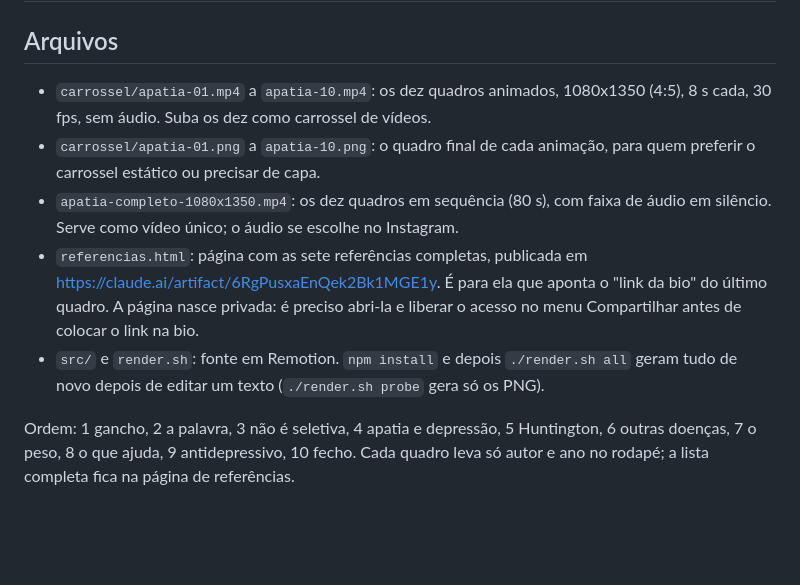
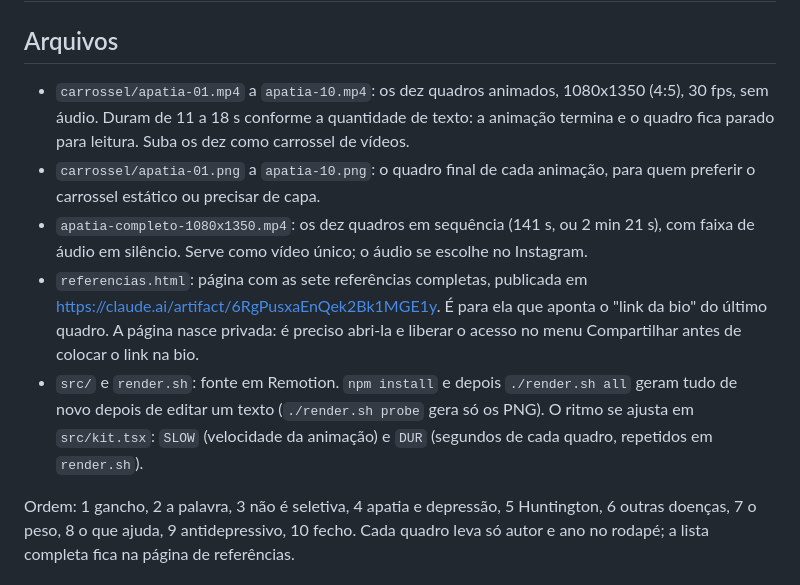
Before and after one commit to victorroliveira1707-lang/jose-victor-projetos, a Markdown page: instagram/apatia/LEGENDA.md, the part around the change. Rendered like a GitHub page; blank space fills up the shorter version.

Commit message:
Atualiza as durações na legenda do carrossel de apatia
Co-Authored-By: Claude Fable 5.2 <noreply@anthropic.com>
Claude-Session: https://claude.ai/code/session_011W9ARQ14u1HczsoRfYniMs

```diff
--- a/instagram/apatia/LEGENDA.md
+++ b/instagram/apatia/LEGENDA.md
@@ -2,11 +2,11 @@
 
 ## Arquivos
 
-- `carrossel/apatia-01.mp4` a `apatia-10.mp4`: os dez quadros animados, 1080x1350 (4:5), 8 s cada, 30 fps, sem áudio. Suba os dez como carrossel de vídeos.
+- `carrossel/apatia-01.mp4` a `apatia-10.mp4`: os dez quadros animados, 1080x1350 (4:5), 30 fps, sem áudio. Duram de 11 a 18 s conforme a quantidade de texto: a animação termina e o quadro fica parado para leitura. Suba os dez como carrossel de vídeos.
 - `carrossel/apatia-01.png` a `apatia-10.png`: o quadro final de cada animação, para quem preferir o carrossel estático ou precisar de capa.
-- `apatia-completo-1080x1350.mp4`: os dez quadros em sequência (80 s), com faixa de áudio em silêncio. Serve como vídeo único; o áudio se escolhe no Instagram.
+- `apatia-completo-1080x1350.mp4`: os dez quadros em sequência (141 s, ou 2 min 21 s), com faixa de áudio em silêncio. Serve como vídeo único; o áudio se escolhe no Instagram.
 - `referencias.html`: página com as sete referências completas, publicada em https://claude.ai/artifact/6RgPusxaEnQek2Bk1MGE1y. É para ela que aponta o "link da bio" do último quadro. A página nasce privada: é preciso abri-la e liberar o acesso no menu Compartilhar antes de colocar o link na bio.
-- `src/` e `render.sh`: fonte em Remotion. `npm install` e depois `./render.sh all` geram tudo de novo depois de editar um texto (`./render.sh probe` gera só os PNG).
+- `src/` e `render.sh`: fonte em Remotion. `npm install` e depois `./render.sh all` geram tudo de novo depois de editar um texto (`./render.sh probe` gera só os PNG). O ritmo se ajusta em `src/kit.tsx`: `SLOW` (velocidade da animação) e `DUR` (segundos de cada quadro, repetidos em `render.sh`).
 
 Ordem: 1 gancho, 2 a palavra, 3 não é seletiva, 4 apatia e depressão, 5 Huntington, 6 outras doenças, 7 o peso, 8 o que ajuda, 9 antidepressivo, 10 fecho. Cada quadro leva só autor e ano no rodapé; a lista completa fica na página de referências.
 
```
